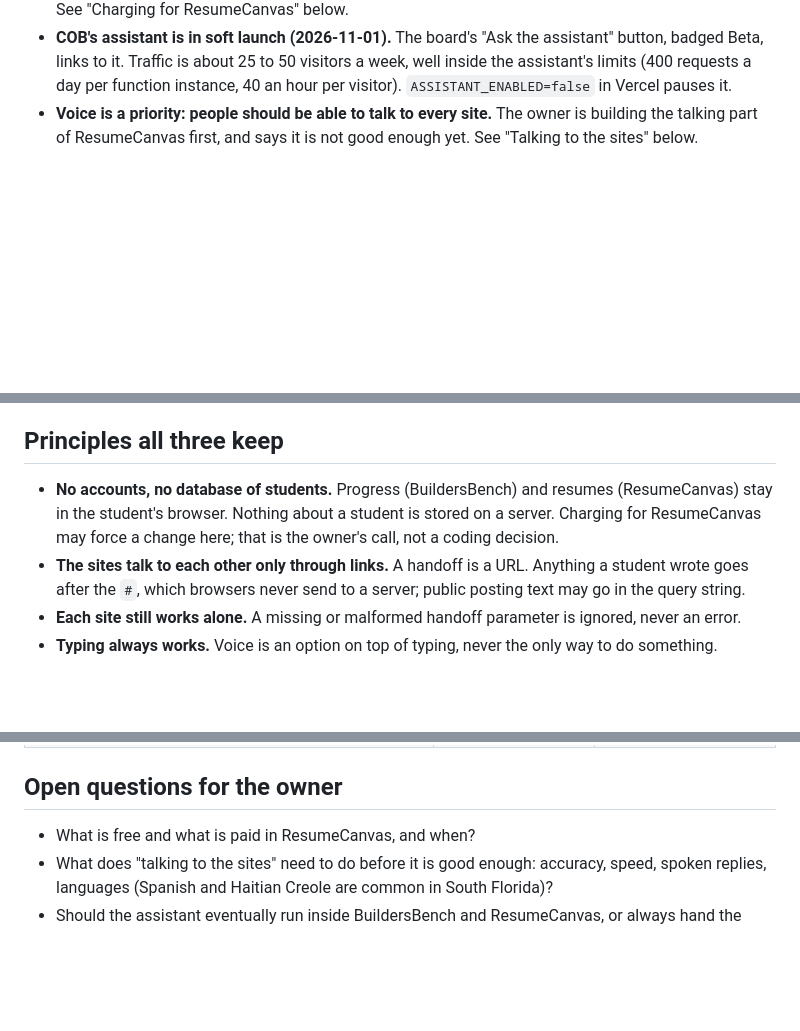
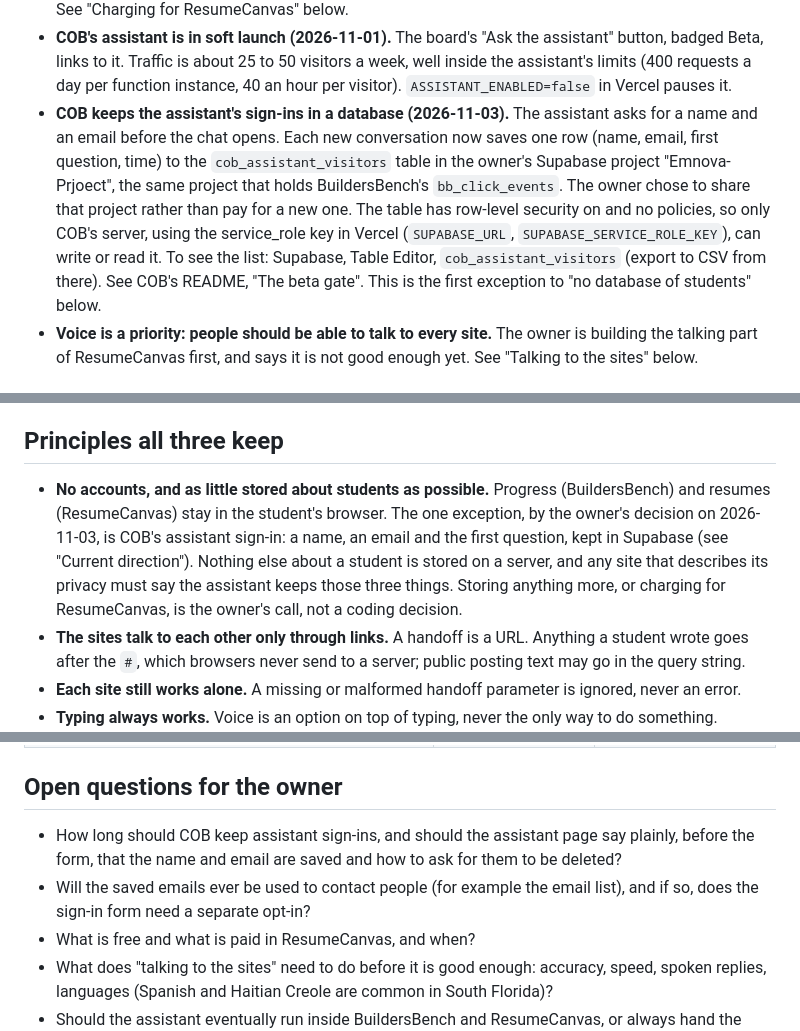
Before and after one commit to WynwoodDreams/COB, a Markdown page: ECOSYSTEM.md, 3 parts joined by grey strips. Drawn GitHub-style; blank space fills up the shorter version.

Commit message:
Record the assistant sign-in database in ECOSYSTEM.md
COB now saves each assistant sign-in (name, email, first question) to the
cob_assistant_visitors table in the shared Supabase project. Notes it under
"Current direction", amends the "no database of students" principle to
name this one exception, and adds the retention and consent questions to
the owner's open questions.

Co-Authored-By: Claude Opus 5.5 <noreply@anthropic.com>
Claude-Session: https://claude.ai/code/session_01FcFvVUkyBRZ7a2dHQCx3c4

```diff
--- a/ECOSYSTEM.md
+++ b/ECOSYSTEM.md
@@ -24,6 +24,15 @@ Read this before the rest. It overrides the roadmap below where they disagree.
   badged Beta, links to it. Traffic is about 25 to 50 visitors a week, well inside the
   assistant's limits (400 requests a day per function instance, 40 an hour per visitor).
   `ASSISTANT_ENABLED=false` in Vercel pauses it.
+- **COB keeps the assistant's sign-ins in a database (2026-11-03).** The assistant asks for a
+  name and an email before the chat opens. Each new conversation now saves one row (name,
+  email, first question, time) to the `cob_assistant_visitors` table in the owner's Supabase
+  project "Emnova-Prjoect", the same project that holds BuildersBench's `bb_click_events`.
+  The owner chose to share that project rather than pay for a new one. The table has
+  row-level security on and no policies, so only COB's server, using the service_role key in
+  Vercel (`SUPABASE_URL`, `SUPABASE_SERVICE_ROLE_KEY`), can write or read it. To see the list:
+  Supabase, Table Editor, `cob_assistant_visitors` (export to CSV from there). See COB's
+  README, "The beta gate". This is the first exception to "no database of students" below.
 - **Voice is a priority: people should be able to talk to every site.** The owner is building
   the talking part of ResumeCanvas first, and says it is not good enough yet. See
   "Talking to the sites" below.
@@ -46,10 +55,13 @@ The opportunity assistant, which lives in COB (`assistant.html`, `api/assistant.
 
 ## Principles all three keep
 
-- **No accounts, no database of students.** Progress (BuildersBench) and resumes
-  (ResumeCanvas) stay in the student's browser. Nothing about a student is stored on a server.
-  Charging for ResumeCanvas may force a change here; that is the owner's call, not a coding
-  decision.
+- **No accounts, and as little stored about students as possible.** Progress
+  (BuildersBench) and resumes (ResumeCanvas) stay in the student's browser. The one
+  exception, by the owner's decision on 2026-11-03, is COB's assistant sign-in: a name, an
+  email and the first question, kept in Supabase (see "Current direction"). Nothing else about
+  a student is stored on a server, and any site that describes its privacy must say the
+  assistant keeps those three things. Storing anything more, or charging for ResumeCanvas,
+  is the owner's call, not a coding decision.
 - **The sites talk to each other only through links.** A handoff is a URL. Anything a student
   wrote goes after the `#`, which browsers never send to a server; public posting text may go
   in the query string.
@@ -151,6 +163,10 @@ until the owner says otherwise (see "Current direction").
 
 ## Open questions for the owner
 
+- How long should COB keep assistant sign-ins, and should the assistant page say plainly,
+  before the form, that the name and email are saved and how to ask for them to be deleted?
+- Will the saved emails ever be used to contact people (for example the email list), and if
+  so, does the sign-in form need a separate opt-in?
 - What is free and what is paid in ResumeCanvas, and when?
 - What does "talking to the sites" need to do before it is good enough: accuracy, speed,
   spoken replies, languages (Spanish and Haitian Creole are common in South Florida)?
```
